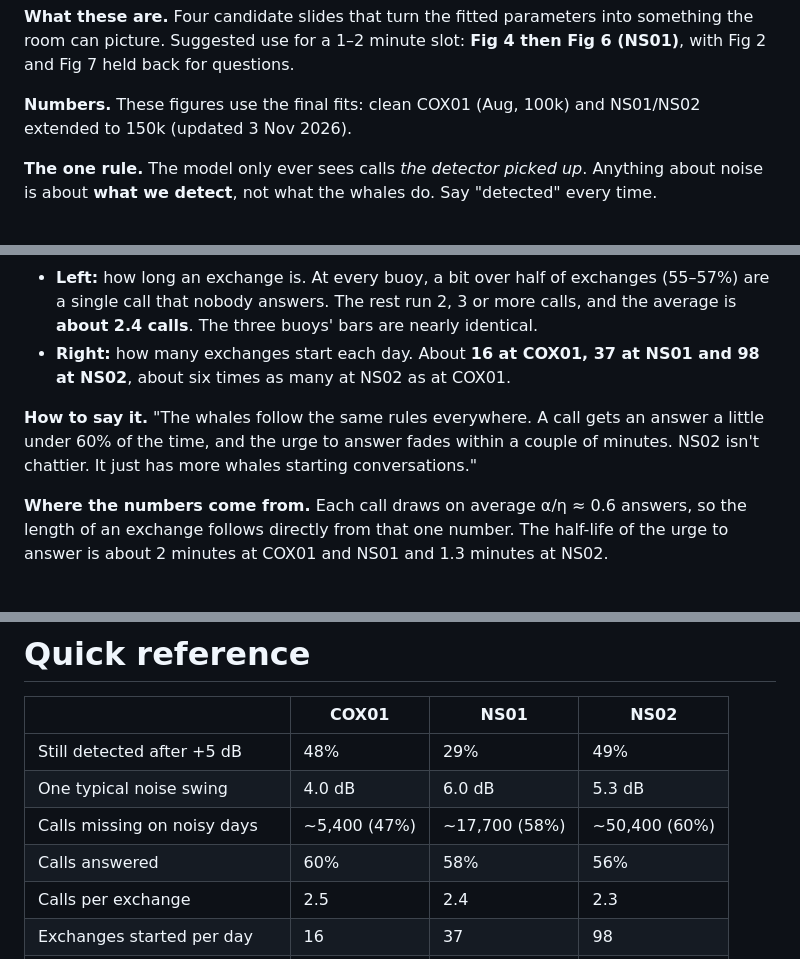
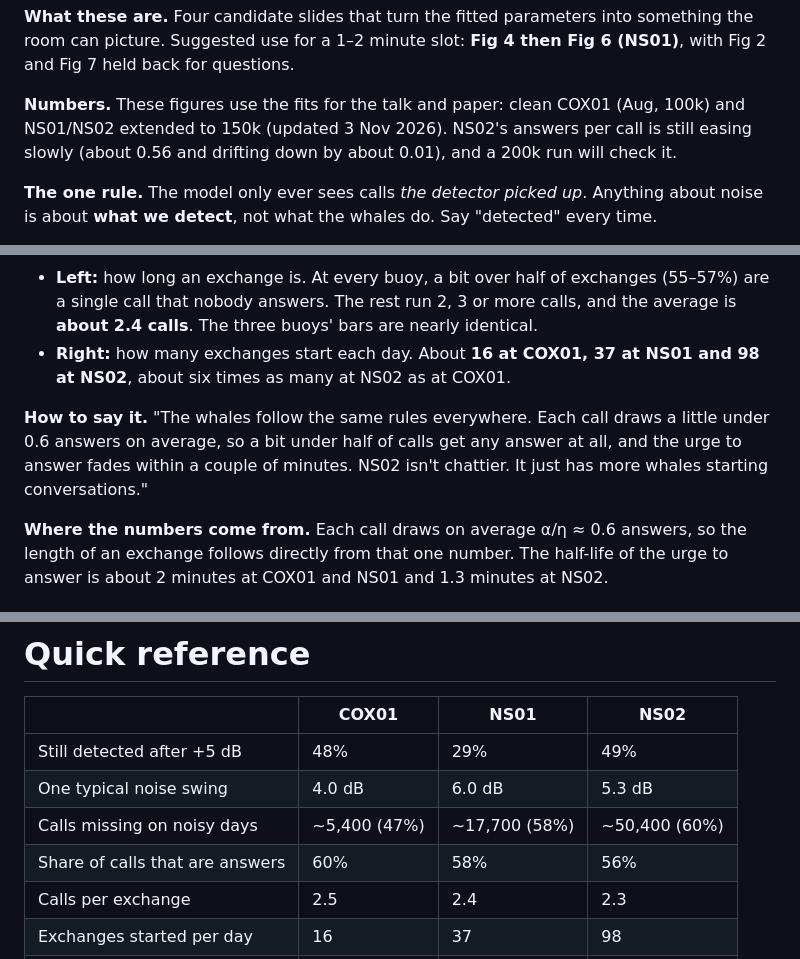
Before and after one commit to robschick/sne_ns01, a Markdown page: fig/talk/param_figs_guide.md, 3 parts joined by grey strips. Rendered like a GitHub page.

Commit message:
Talk notes: answers per call is not the chance of an answer; NS02 not "final"
- alpha/eta is the mean number of answers per call; the chance a call gets
  any answer is 1 - exp(-alpha/eta), about 43-45%. The guide's "how to say
  it" line and table row now say "draws ~0.6 answers on average" and
  "share of calls that are answers"; talk_questions adds the distinction
  to the alpha/eta answer.
- NS02's 150k fit is described as the talk/paper fit with a slow drift and
  a 200k check, not as final.

Resolves roborev job 43.

Co-Authored-By: Claude Opus 5.5 (1M context) <noreply@anthropic.com>

```diff
--- a/fig/talk/param_figs_guide.md
+++ b/fig/talk/param_figs_guide.md
@@ -17,8 +17,10 @@ header-includes:
 something the room can picture. Suggested use for a 1–2 minute slot: **Fig 4
 then Fig 6 (NS01)**, with Fig 2 and Fig 7 held back for questions.
 
-**Numbers.** These figures use the final fits: clean COX01 (Aug, 100k) and
-NS01/NS02 extended to 150k (updated 3 Nov 2026).
+**Numbers.** These figures use the fits for the talk and paper: clean COX01
+(Aug, 100k) and NS01/NS02 extended to 150k (updated 3 Nov 2026). NS02's answers
+per call is still easing slowly (about 0.56 and drifting down by about 0.01),
+and a 200k run will check it.
 
 **The one rule.** The model only ever sees calls *the detector picked up*.
 Anything about noise is about **what we detect**, not what the whales do.
@@ -145,9 +147,9 @@ about vessels or offshore wind.
 - **Right:** how many exchanges start each day. About **16 at COX01, 37 at
   NS01 and 98 at NS02**, about six times as many at NS02 as at COX01.
 
-**How to say it.** "The whales follow the same rules everywhere. A call gets
-an answer a little under 60% of the time, and the urge to answer fades within a
-couple of minutes. NS02 isn't chattier. It just has more whales starting
+**How to say it.** "The whales follow the same rules everywhere. Each call
+draws a little under 0.6 answers on average, so a bit under half of calls get
+any answer at all, and the urge to answer fades within a couple of minutes. NS02 isn't chattier. It just has more whales starting
 conversations."
 
 **Where the numbers come from.** Each call draws on average α/η ≈ 0.6
@@ -266,7 +268,7 @@ thinking about shifting distributions.
 | Still detected after +5 dB | 48% | 29% | 49% |
 | One typical noise swing | 4.0 dB | 6.0 dB | 5.3 dB |
 | Calls missing on noisy days | ~5,400 (47%) | ~17,700 (58%) | ~50,400 (60%) |
-| Calls answered | 60% | 58% | 56% |
+| Share of calls that are answers | 60% | 58% | 56% |
 | Calls per exchange | 2.5 | 2.4 | 2.3 |
 | Exchanges started per day | 16 | 37 | 98 |
 | Half-life of the urge to answer | 2.0 min | 1.8 min | 1.3 min |
```
Also changed, not shown: fig/talk/talk_questions.md (+5 -3 lines).
